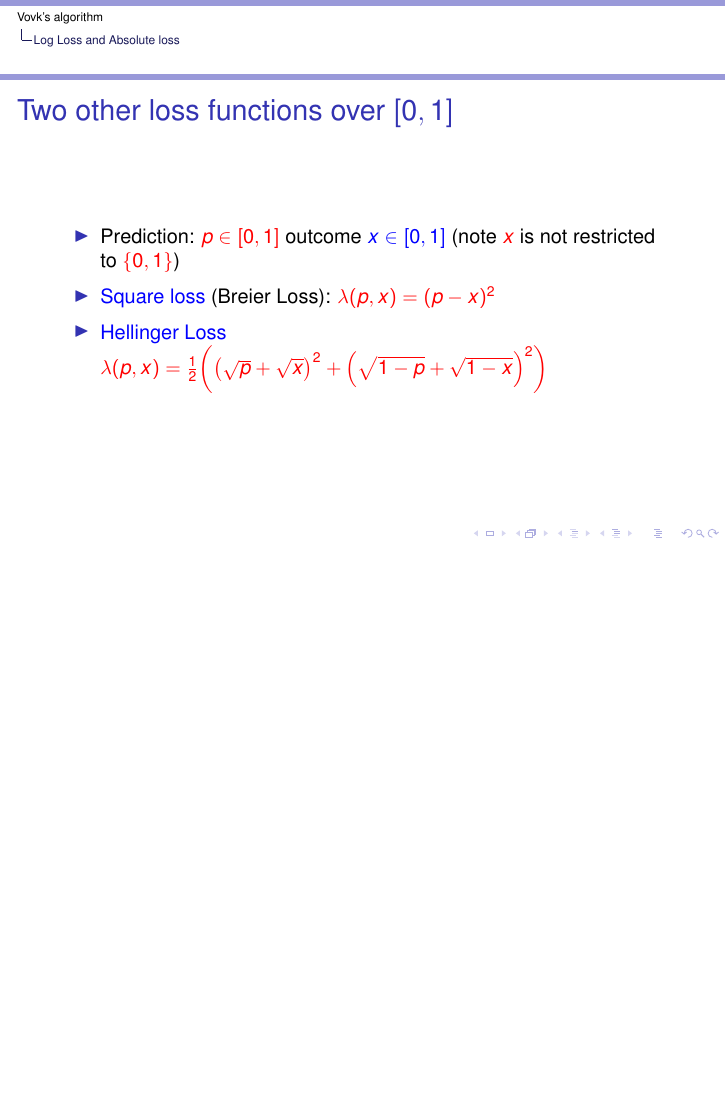
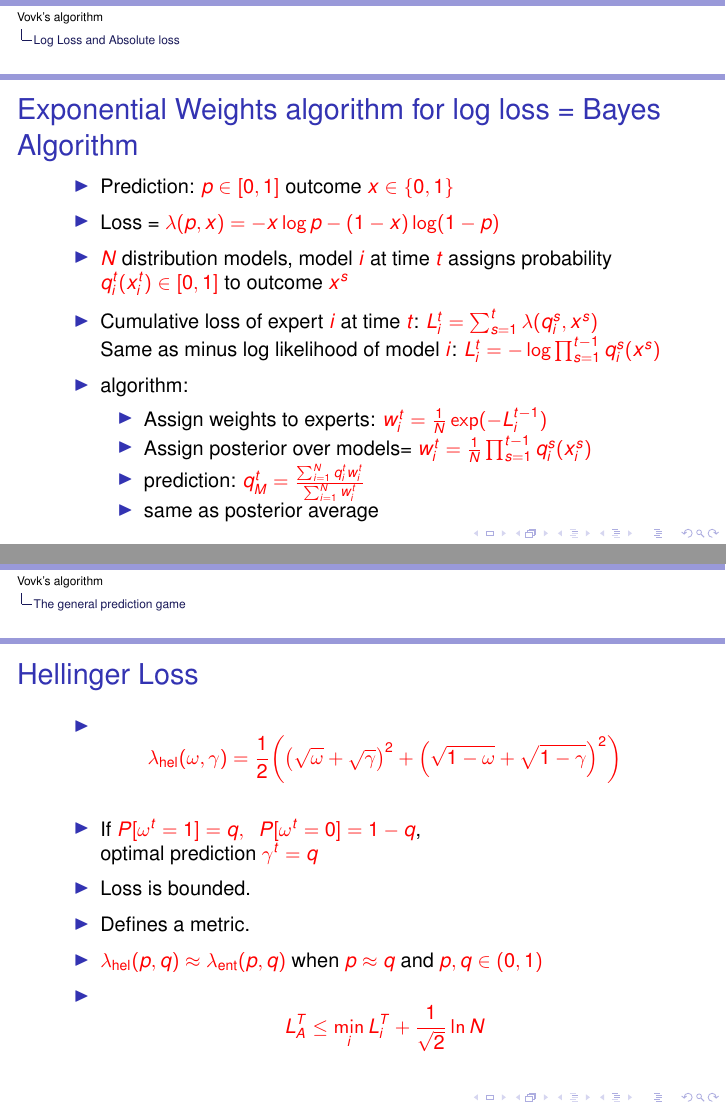
Before and after one commit to yoavfreund/2025-online-learning, LaTeX slides (6.mixable/talk7.tex): page 31 of 107 before the commit and pages 45 and 79 of 124 after it, the two joined at a grey line, the shorter picture padded with empty space. Compiled offline with pdfLaTeX.

Commit message:
evening before

```diff
--- a/6.mixable/talk7.tex
+++ b/6.mixable/talk7.tex
@@ -149,6 +146,50 @@ Section 3.5 in ``Prediction, Learning and Games''
 \end{itemize}
 \end{frame}
 
+\begin{frame}
+\frametitle{Binary log-loss}
+\begin{itemize}
+\item Prediction: \R{$p \in [0,1]$} outcome \R{$x \in \{0,1\}$}
+\item Loss: \R{$\lambda(p,x) = -x \log p - (1-x) \log (1-p)$}
+\item \R{$N$} experts, expert \R{$i$} at time \R{$t$} outputs \R{$q_i^t \in [0,1]$}
+\item Cumulative loss of expert \R{$i$} at time \R{$t$}: \R{$L^t_i = \sum_{s=1}^t \lambda(q_i^s,x^s)$}
+\item Experts algorithm:
+  \begin{itemize}
+    \item Assign weights: \R{$w_i^t = \frac{1}{N} \exp(-L_i^{t-1})$}
+    \item Master prediction:
+    \R{$q_M^t = \frac{\sum_{i=1}^N q_i^t w_i^t}{\sum_{i=1}^N w_i^t}$}
+  \end{itemize}
+\item Regret Bound:
+  \R{\[
+    L_A^T \leq \min_i L_i^T + \ln N
+    \]
+  }
+\end{itemize}
+\end{frame}
+
+\begin{frame}
+\frametitle{Exponential Weights algorithm for log loss = Bayes Algorithm}
+\begin{itemize}
+\item Prediction: \R{$p \in [0,1]$} outcome \R{$x \in \{0,1\}$}
+\item Loss =  \R{$\lambda(p,x) = -x \log p - (1-x) \log (1-p)$}
+\item \R{$N$} distribution models, model \R{$i$} at time \R{$t$} assigns probability
+  \R{$q_i^t(x_i^t) \in [0,1]$} to outcome \R{$x^s$}
+\item Cumulative loss of expert \R{$i$} at time \R{$t$}: \R{$L^t_i = \sum_{s=1}^t \lambda(q_i^s,x^s)$}\\
+  Same as minus log likelihood of model \R{$i$}:
+  \R{$L^t_i  = -\log \prod_{s=1}^{t-1} q_i^s(x^s)$}
+\item algorithm:
+  \begin{itemize}
+  \item Assign weights to experts: \R{$w_i^t = \frac{1}{N} \exp(-L_i^{t-1})$}
+  \item Assign posterior over models= \R{$w_i^t =\frac{1}{N} \prod_{s=1}^{t-1} q_i^s(x_i^s)$}
+    \item prediction:
+      \R{$q_M^t = \frac{\sum_{i=1}^N q_i^t w_i^t}{\sum_{i=1}^N w_i^t}$}
+    \item same as posterior average
+  \end{itemize}
+\end{itemize}
+\end{frame}
+
+
+\iffalse
 \begin{frame}
 \frametitle{Two other loss functions over $[0,1]$}
 \begin{itemize}
@@ -248,7 +291,12 @@ If \R{$P[\omega_t=1]=q$}, optimal prediction \R{$\gamma^t=q$}
 \item
 \B{No} triangle inequality
 \R{$ \exists p_1,p_2,p_3\;\; \lambda(p_1,p_3) > \lambda(p_1,p_2) + \lambda(p_2,p_3)$}
+\item    \R{\[
+    L_A^T \leq \min_i L_i^T + \ln N
+    \]}
 \end{itemize}
+
+
 \end{frame}
 
 \begin{frame}
@@ -264,7 +312,11 @@ Bounded loss.
 \item
 Defines a metric (symmetric and triangle ineq.)
 \item
-Corresponds to regression.
+  Corresponds to regression.
+  \item  \R{\[
+        L_A^T \leq \min_i L_i^T + \frac{1}{2}\ln N
+      \]}
+
 \end{itemize}
 \end{frame}
 
@@ -287,6 +339,10 @@ Defines a metric.
 \item
 \R{$\lambda_{\text{hel}}(p,q)  \approx \lambda_{\text{ent}}(p,q)$} when
 \R{$p \approx q$} and \R{$p,q \in (0,1)$}
+\item    \R{\[
+    L_A^T \leq \min_i L_i^T + \frac{1}{\sqrt{2}}\ln N
+\]}
+
 \end{itemize}
 \end{frame}
 
```
Also changed, not shown: 6.mixable/talk7.handout.pdf, 6.mixable/talk7.presentation.pdf, 6.mixable/talk7.tex (42 more changed lines), 7 other files.
